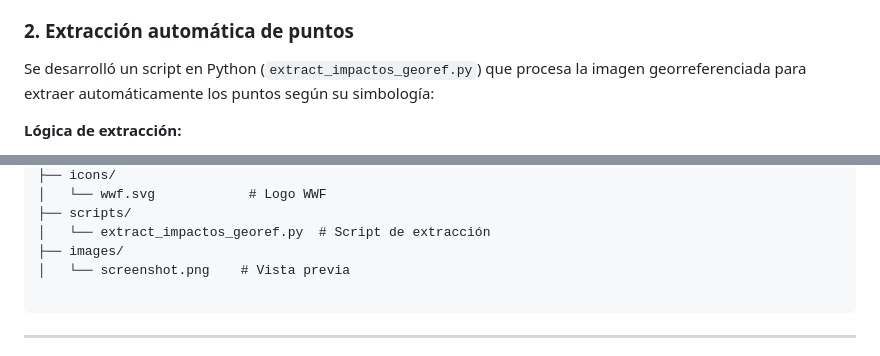
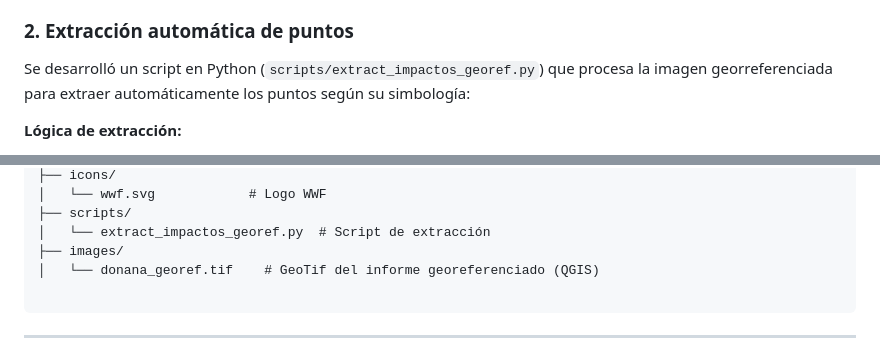
Before and after one commit to vmbolea/demo_wwf, a Markdown page: README.md, 2 parts joined by grey strips. GitHub-like rendering.

Commit message:
Update script path and image reference in README

````diff
--- a/README.md
+++ b/README.md
@@ -57,7 +57,7 @@ El mapa original del informe se georreferenció utilizando **QGIS** con la herra
 
 ### 2. Extracción automática de puntos
 
-Se desarrolló un script en Python (`extract_impactos_georef.py`) que procesa la imagen georreferenciada para extraer automáticamente los puntos según su simbología:
+Se desarrolló un script en Python (`scripts/extract_impactos_georef.py`) que procesa la imagen georreferenciada para extraer automáticamente los puntos según su simbología:
 
 **Lógica de extracción:**
 - Reconoce colores (rojo, marrón, azul, verde, negro, amarillo/naranja, morado)
@@ -128,7 +128,7 @@ demo_wwf/
 ├── scripts/
 │   └── extract_impactos_georef.py  # Script de extracción
 ├── images/
-│   └── screenshot.png    # Vista previa
+│   └── donana_georef.tif    # GeoTif del informe georeferenciado (QGIS)
 
 ```
 
````
